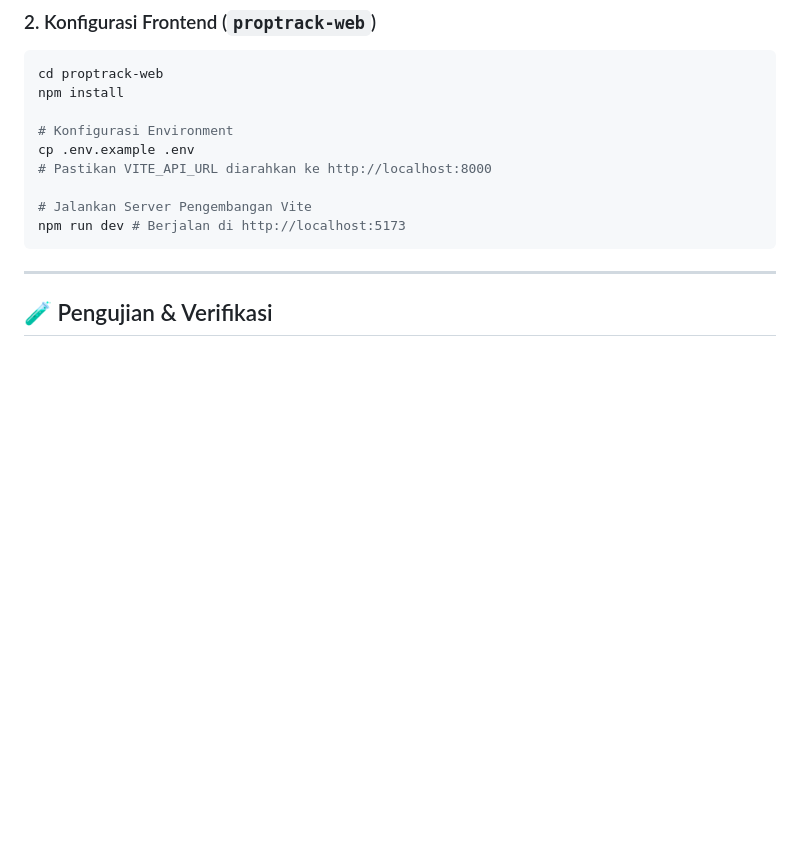
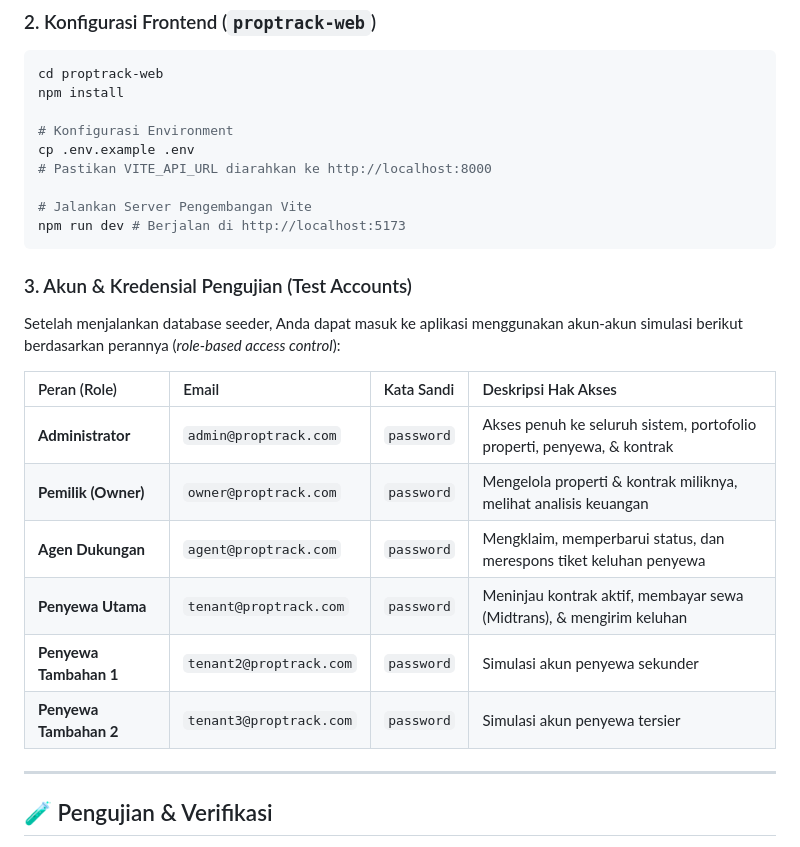
Before and after one commit to AlexMari0/proptrack, a Markdown page: README.md, the part around one of its changes. Drawn GitHub-style; blank space fills up the shorter version.

````diff
--- a/README.md
+++ b/README.md
@@ -100,6 +149,19 @@ cp .env.example .env
 npm run dev # Berjalan di http://localhost:5173
 ```
 
+### 3. Akun & Kredensial Pengujian (Test Accounts)
+
+Setelah menjalankan database seeder, Anda dapat masuk ke aplikasi menggunakan akun-akun simulasi berikut berdasarkan perannya (*role-based access control*):
+
+| Peran (Role) | Email | Kata Sandi | Deskripsi Hak Akses |
+| :--- | :--- | :--- | :--- |
+| **Administrator** | `admin@proptrack.com` | `password` | Akses penuh ke seluruh sistem, portofolio properti, penyewa, & kontrak |
+| **Pemilik (Owner)** | `owner@proptrack.com` | `password` | Mengelola properti & kontrak miliknya, melihat analisis keuangan |
+| **Agen Dukungan** | `agent@proptrack.com` | `password` | Mengklaim, memperbarui status, dan merespons tiket keluhan penyewa |
+| **Penyewa Utama** | `tenant@proptrack.com` | `password` | Meninjau kontrak aktif, membayar sewa (Midtrans), & mengirim keluhan |
+| **Penyewa Tambahan 1** | `tenant2@proptrack.com` | `password` | Simulasi akun penyewa sekunder |
+| **Penyewa Tambahan 2** | `tenant3@proptrack.com` | `password` | Simulasi akun penyewa tersier |
+
 ---
 
 ## 🧪 Pengujian & Verifikasi
````
Also changed, not shown: other parts of README.md (+50 -1 lines), docs/alur_aplikasi.md (added, +213 -0 lines).
